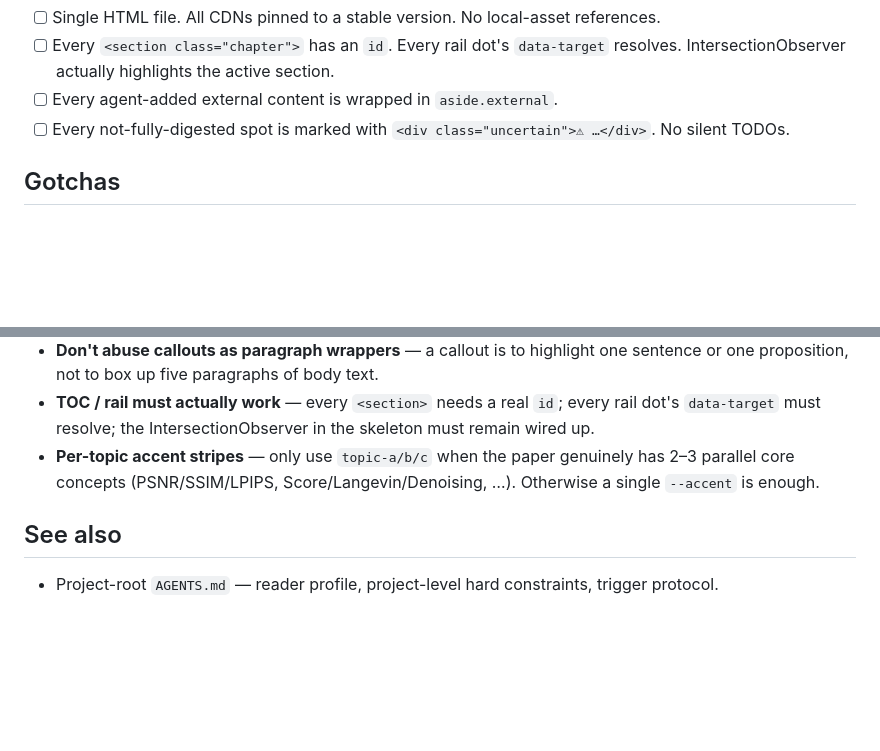
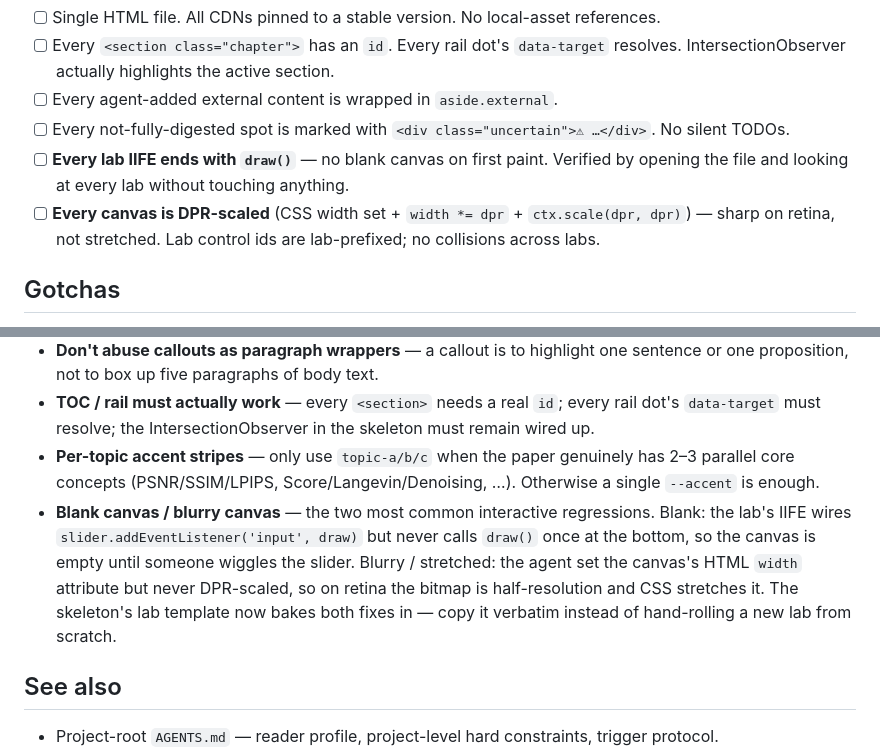
Before and after one commit to Bisgates/my_skills, a Markdown page: learn-paper/SKILL.md, 2 parts joined by grey strips. Rendered like a GitHub page; blank space fills up the shorter version.

```diff
--- a/learn-paper/SKILL.md
+++ b/learn-paper/SKILL.md
@@ -767,6 +813,8 @@ Start from this skeleton; expand as needed. It already contains hero + progress
 - [ ] Every `<section class="chapter">` has an `id`. Every rail dot's `data-target` resolves. IntersectionObserver actually highlights the active section.
 - [ ] Every agent-added external content is wrapped in `aside.external`.
 - [ ] Every not-fully-digested spot is marked with `<div class="uncertain">⚠ …</div>`. No silent TODOs.
+- [ ] **Every lab IIFE ends with `draw()`** — no blank canvas on first paint. Verified by opening the file and looking at every lab without touching anything.
+- [ ] **Every canvas is DPR-scaled** (CSS width set + `width *= dpr` + `ctx.scale(dpr, dpr)`) — sharp on retina, not stretched. Lab control ids are lab-prefixed; no collisions across labs.
 
 ## Gotchas
 
@@ -780,6 +828,7 @@ Start from this skeleton; expand as needed. It already contains hero + progress
 - **Don't abuse callouts as paragraph wrappers** — a callout is to highlight one sentence or one proposition, not to box up five paragraphs of body text.
 - **TOC / rail must actually work** — every `<section>` needs a real `id`; every rail dot's `data-target` must resolve; the IntersectionObserver in the skeleton must remain wired up.
 - **Per-topic accent stripes** — only use `topic-a/b/c` when the paper genuinely has 2–3 parallel core concepts (PSNR/SSIM/LPIPS, Score/Langevin/Denoising, …). Otherwise a single `--accent` is enough.
+- **Blank canvas / blurry canvas** — the two most common interactive regressions. Blank: the lab's IIFE wires `slider.addEventListener('input', draw)` but never calls `draw()` once at the bottom, so the canvas is empty until someone wiggles the slider. Blurry / stretched: the agent set the canvas's HTML `width` attribute but never DPR-scaled, so on retina the bitmap is half-resolution and CSS stretches it. The skeleton's lab template now bakes both fixes in — copy it verbatim instead of hand-rolling a new lab from scratch.
 
 ## See also
 
```
Also changed, not shown: other parts of learn-paper/SKILL.md (+51 -5 lines).
